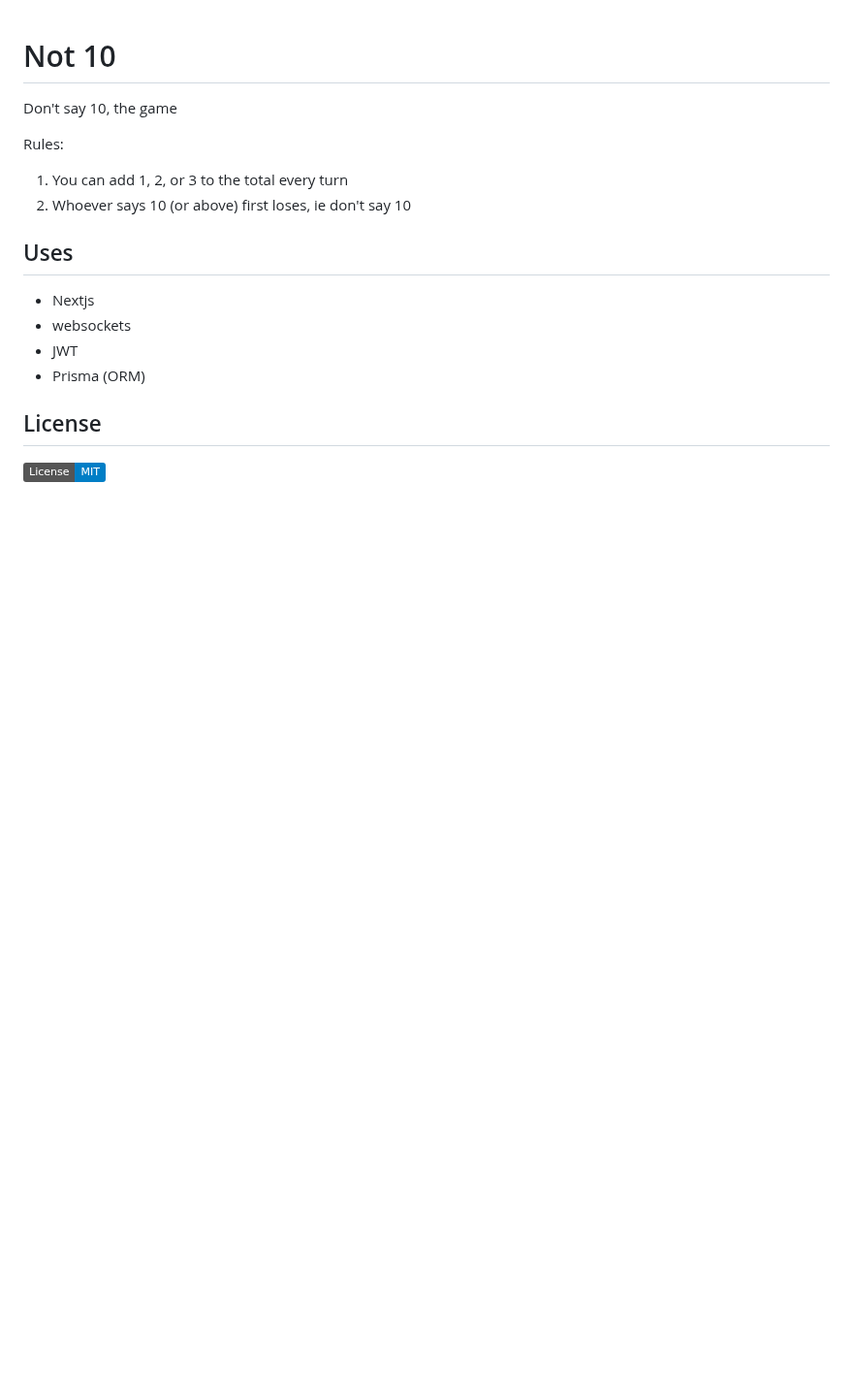
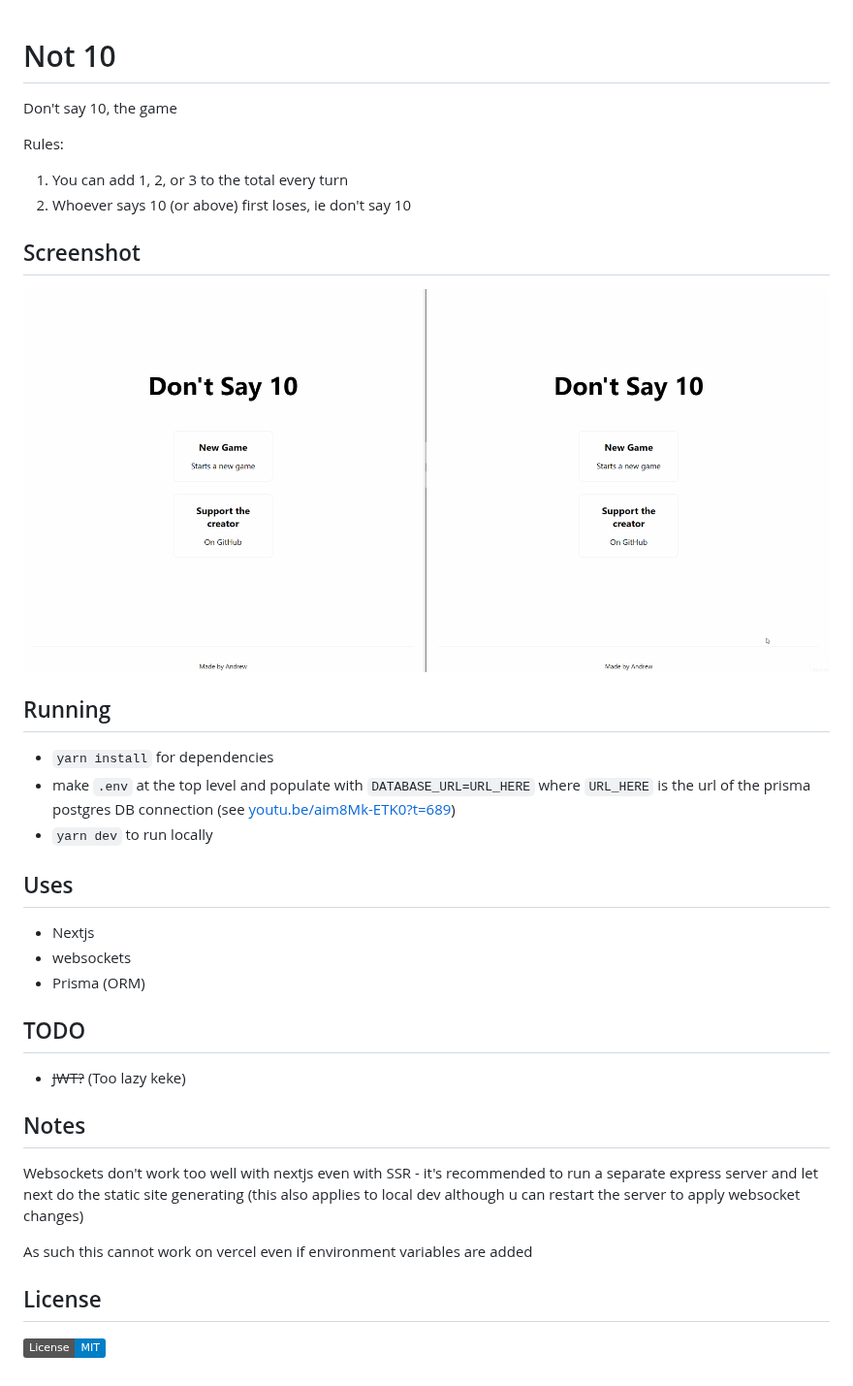
Before and after one commit to Zeyu-Li/not-10, a Markdown page: README.md, the part around the change. Shown at 97% size. Drawn GitHub-style; pictures changed too: img/websockets.gif (added); badges without logos; blank space fills up the shorter version.

```diff
--- a/README.md
+++ b/README.md
@@ -7,12 +7,31 @@ Rules:
 1. You can add 1, 2, or 3 to the total every turn
 2. Whoever says 10 (or above) first loses, ie don't say 10
 
+## Screenshot
+
+![websockets](img/websockets.gif)
+
+## Running
+
+* `yarn install` for dependencies
+* make `.env` at the top level and populate with `DATABASE_URL=URL_HERE` where `URL_HERE` is the url of the prisma postgres DB connection (see [youtu.be/aim8Mk-ETK0?t=689](https://youtu.be/aim8Mk-ETK0?t=689))
+* `yarn dev` to run locally
+
 ## Uses
 
 - Nextjs
 - websockets
-- JWT
 - Prisma (ORM)
+
+## TODO
+
+* ~~JWT?~~ (Too lazy keke)
+
+## Notes
+
+Websockets don't work too well with nextjs even with SSR - it's recommended to run a separate express server and let next do the static site generating (this also applies to local dev although u can restart the server to apply websocket changes)
+
+As such this cannot work on vercel even if environment variables are added
 
 ## License
 
```
